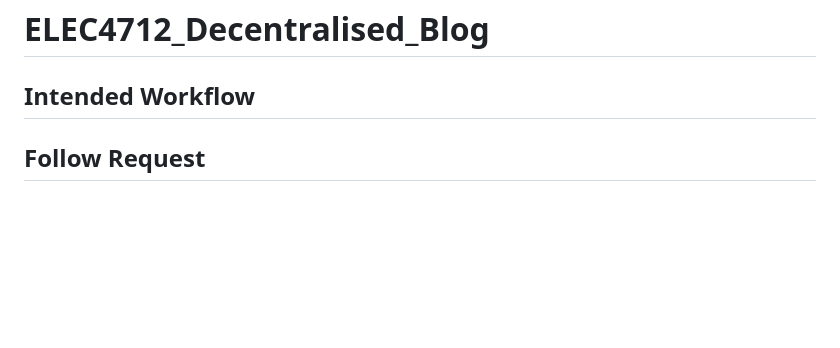
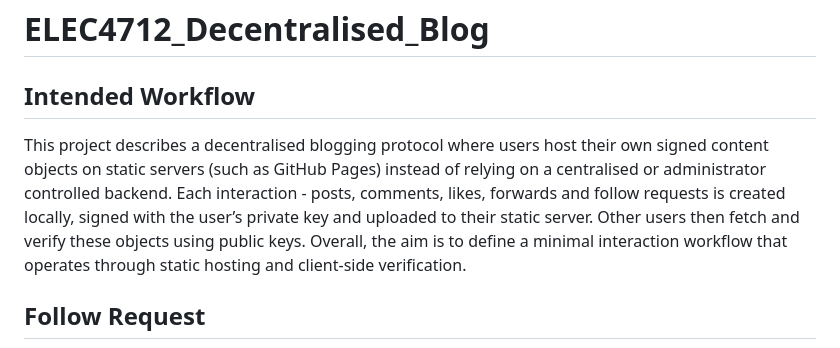
Before and after one commit to gargster/ELEC4712_Decentralised_Blog, a Markdown page: README.md, the part around the change. Drawn GitHub-style; blank space fills up the shorter version.

Commit message:
Update README with Intended Workflow section
Add project description for decentralised blogging protocol.

````diff
--- a/README.md
+++ b/README.md
@@ -1,6 +1,6 @@
 # ELEC4712_Decentralised_Blog
 ## Intended Workflow
-
+This project describes a decentralised blogging protocol where users host their own signed content objects on static servers (such as  GitHub Pages) instead of relying on a centralised or administrator controlled backend. Each interaction - posts, comments, likes, forwards and follow requests is created locally, signed with the user’s private key and uploaded to their static server. Other users then fetch and verify these objects using public keys. Overall, the aim is to define a minimal interaction workflow that operates through static hosting and client-side verification.
 
 ## Follow Request
 ```mermaid
````
